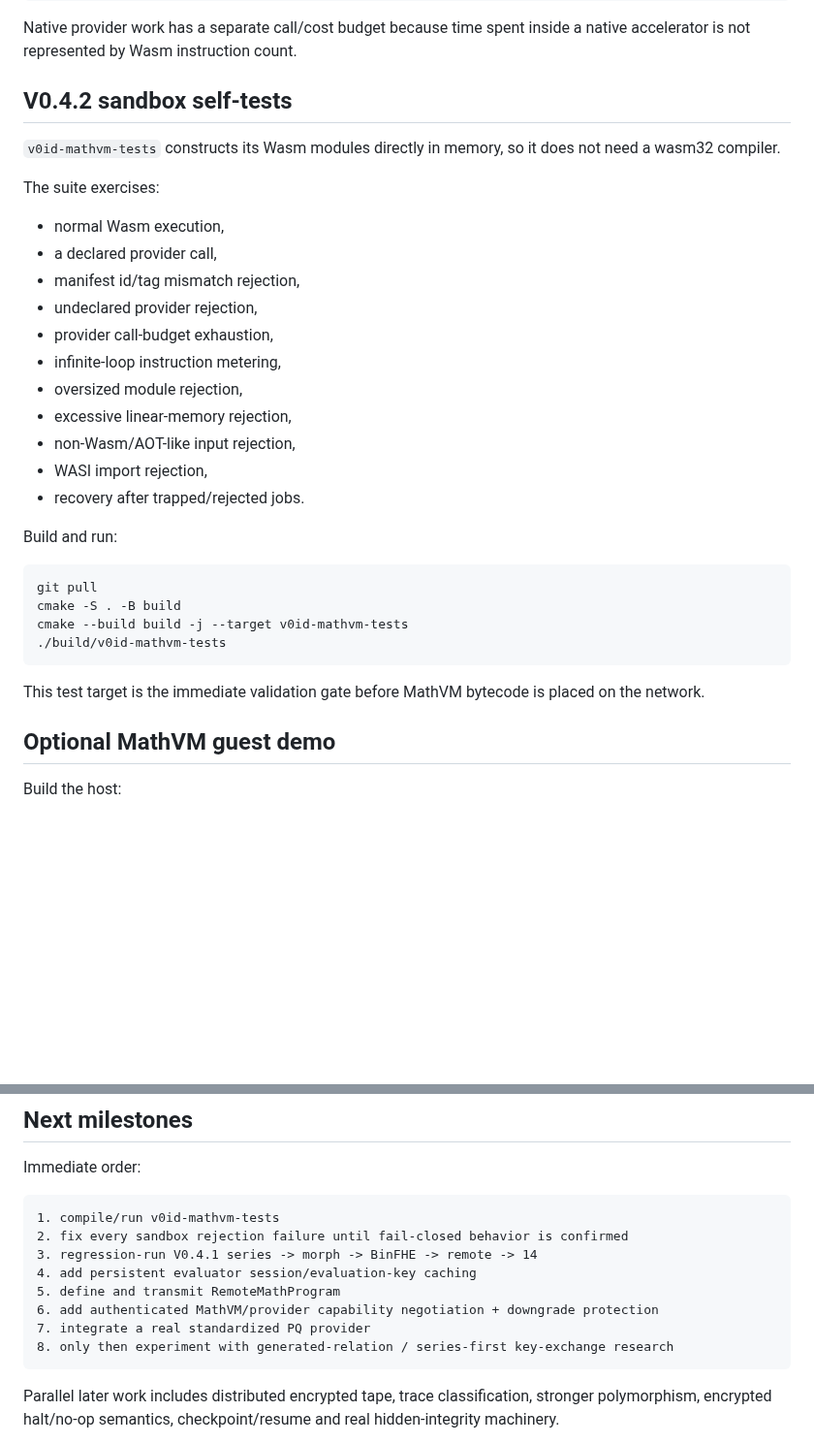
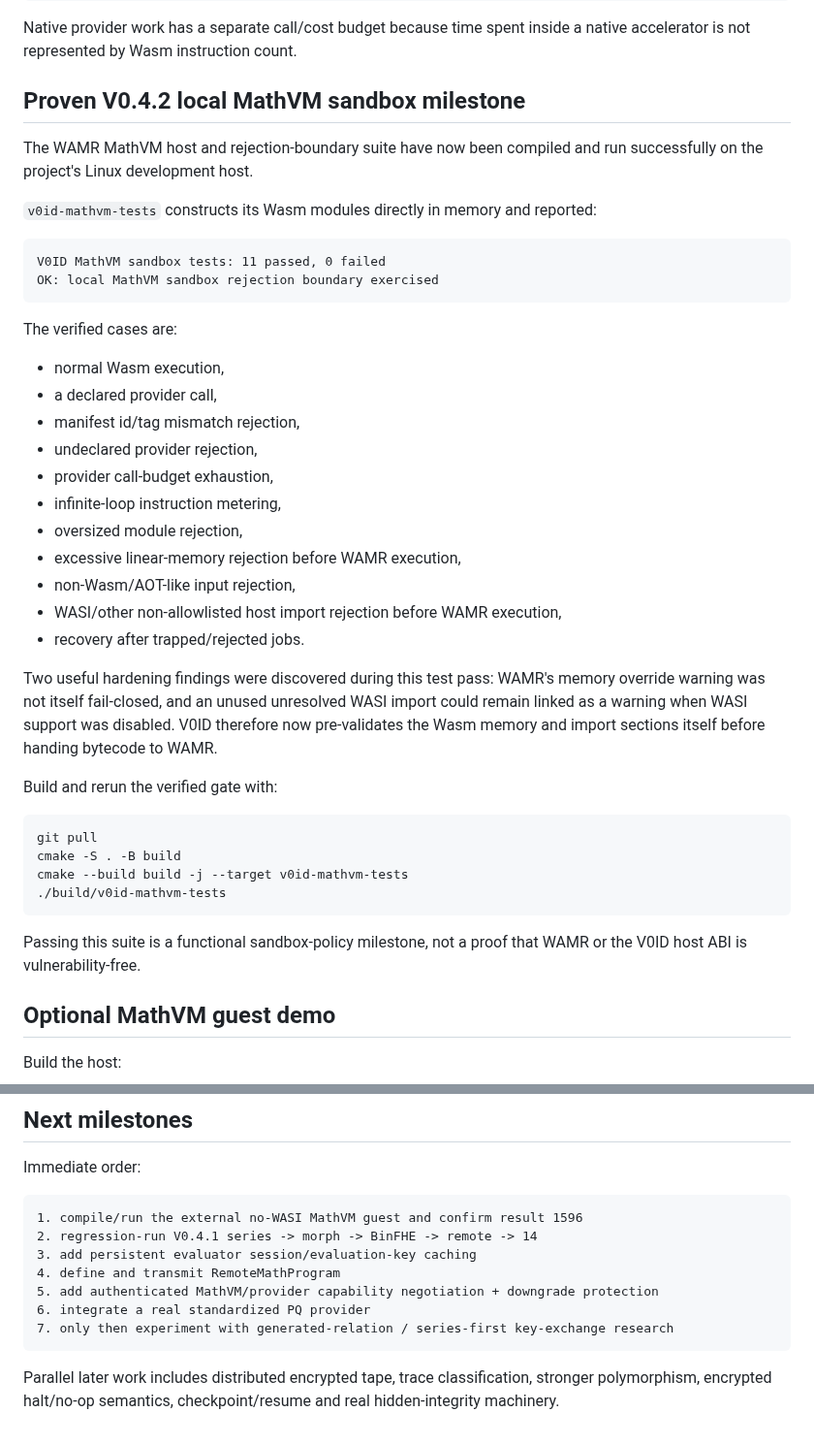
Before and after one commit to patirckk1994/V0ID-v0, a Markdown page: README.md, 2 parts joined by grey strips. Shown at 97% size. Drawn GitHub-style; blank space fills up the shorter version.

Commit message:
Record verified V0.4.2 MathVM sandbox milestone

````diff
--- a/README.md
+++ b/README.md
@@ -198,11 +198,18 @@ provider cost           <= 1,000,000 units
 
 Native provider work has a separate call/cost budget because time spent inside a native accelerator is not represented by Wasm instruction count.
 
-## V0.4.2 sandbox self-tests
+## Proven V0.4.2 local MathVM sandbox milestone
 
-`v0id-mathvm-tests` constructs its Wasm modules directly in memory, so it does not need a wasm32 compiler.
+The WAMR MathVM host and rejection-boundary suite have now been compiled and run successfully on the project's Linux development host.
 
-The suite exercises:
+`v0id-mathvm-tests` constructs its Wasm modules directly in memory and reported:
+
+```text
+V0ID MathVM sandbox tests: 11 passed, 0 failed
+OK: local MathVM sandbox rejection boundary exercised
+```
+
+The verified cases are:
 
 - normal Wasm execution,
 - a declared provider call,
@@ -211,12 +218,14 @@ The suite exercises:
 - provider call-budget exhaustion,
 - infinite-loop instruction metering,
 - oversized module rejection,
-- excessive linear-memory rejection,
+- excessive linear-memory rejection before WAMR execution,
 - non-Wasm/AOT-like input rejection,
-- WASI import rejection,
+- WASI/other non-allowlisted host import rejection before WAMR execution,
 - recovery after trapped/rejected jobs.
 
-Build and run:
+Two useful hardening findings were discovered during this test pass: WAMR's memory override warning was not itself fail-closed, and an unused unresolved WASI import could remain linked as a warning when WASI support was disabled. V0ID therefore now pre-validates the Wasm memory and import sections itself before handing bytecode to WAMR.
+
+Build and rerun the verified gate with:
 
 ```sh
 git pull
@@ -225,7 +234,7 @@ cmake --build build -j --target v0id-mathvm-tests
 ./build/v0id-mathvm-tests
 ```
 
-This test target is the immediate validation gate before MathVM bytecode is placed on the network.
+Passing this suite is a functional sandbox-policy milestone, not a proof that WAMR or the V0ID host ABI is vulnerability-free.
 
 ## Optional MathVM guest demo
 
@@ -363,14 +372,13 @@ docs/MATHVM.md                          WAMR sandbox/provider architecture
 Immediate order:
 
 ```text
-1. compile/run v0id-mathvm-tests
-2. fix every sandbox rejection failure until fail-closed behavior is confirmed
-3. regression-run V0.4.1 series -> morph -> BinFHE -> remote -> 14
-4. add persistent evaluator session/evaluation-key caching
-5. define and transmit RemoteMathProgram
-6. add authenticated MathVM/provider capability negotiation + downgrade protection
-7. integrate a real standardized PQ provider
-8. only then experiment with generated-relation / series-first key-exchange research
+1. compile/run the external no-WASI MathVM guest and confirm result 1596
+2. regression-run V0.4.1 series -> morph -> BinFHE -> remote -> 14
+3. add persistent evaluator session/evaluation-key caching
+4. define and transmit RemoteMathProgram
+5. add authenticated MathVM/provider capability negotiation + downgrade protection
+6. integrate a real standardized PQ provider
+7. only then experiment with generated-relation / series-first key-exchange research
 ```
 
 Parallel later work includes distributed encrypted tape, trace classification, stronger polymorphism, encrypted halt/no-op semantics, checkpoint/resume and real hidden-integrity machinery.
````
